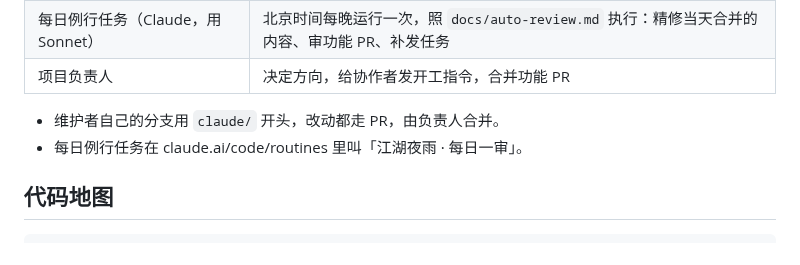
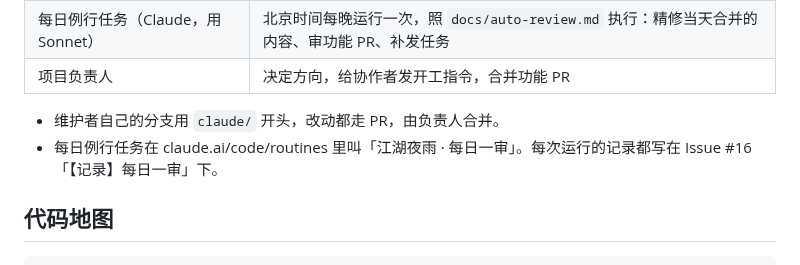
Before and after one commit to mud4u404/game006, a Markdown page: docs/maintainer.md, the part around the change. Rendered like a GitHub page.

```diff
--- a/docs/maintainer.md
+++ b/docs/maintainer.md
@@ -35,7 +35,7 @@
 | 项目负责人 | 决定方向，给协作者发开工指令，合并功能 PR |
 
 - 维护者自己的分支用 `claude/` 开头，改动都走 PR，由负责人合并。
-- 每日例行任务在 claude.ai/code/routines 里叫「江湖夜雨 · 每日一审」。
+- 每日例行任务在 claude.ai/code/routines 里叫「江湖夜雨 · 每日一审」。每次运行的记录都写在 Issue #16「【记录】每日一审」下。
 
 ## 代码地图
 
```
Also changed, not shown: docs/auto-review.md (+9 -12 lines).
